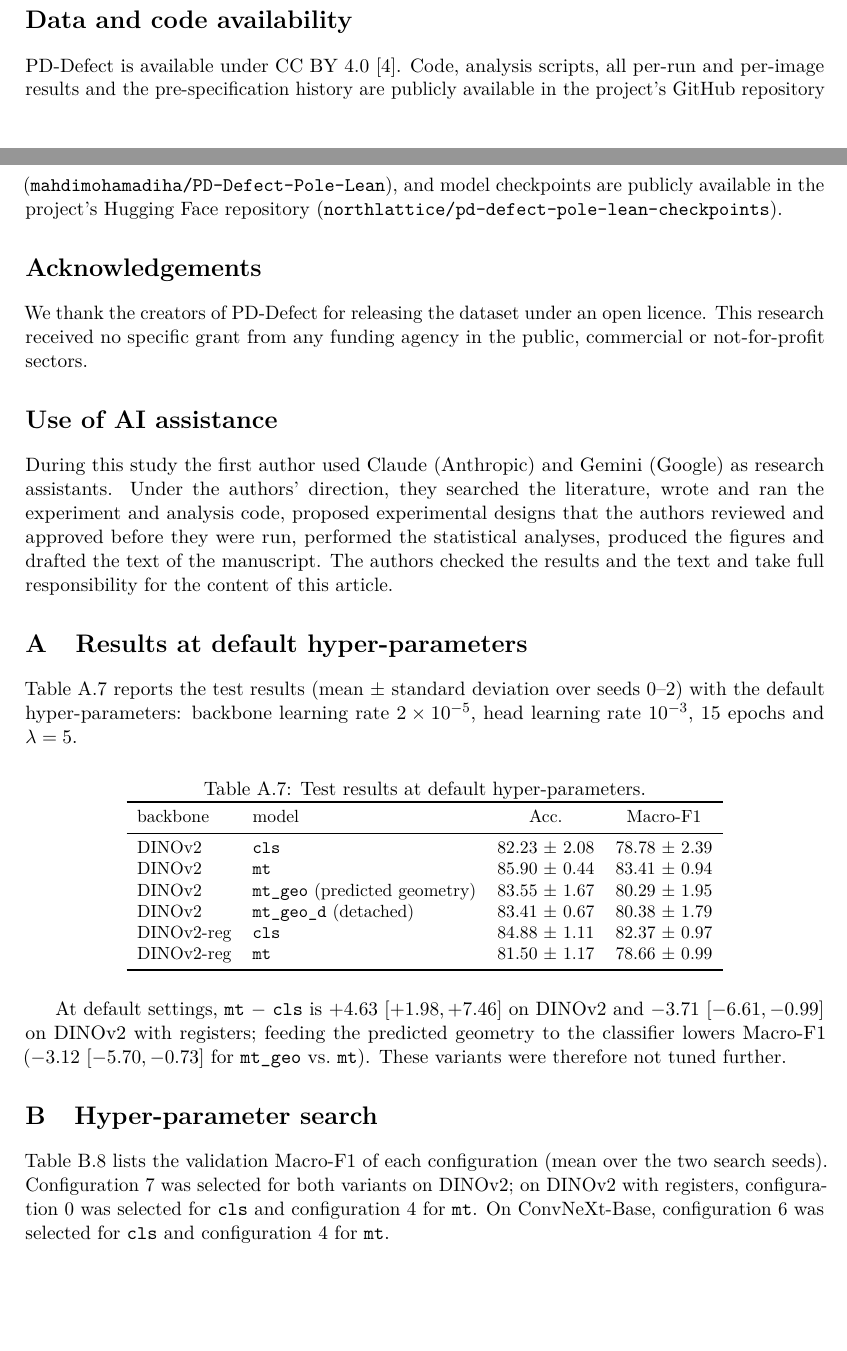
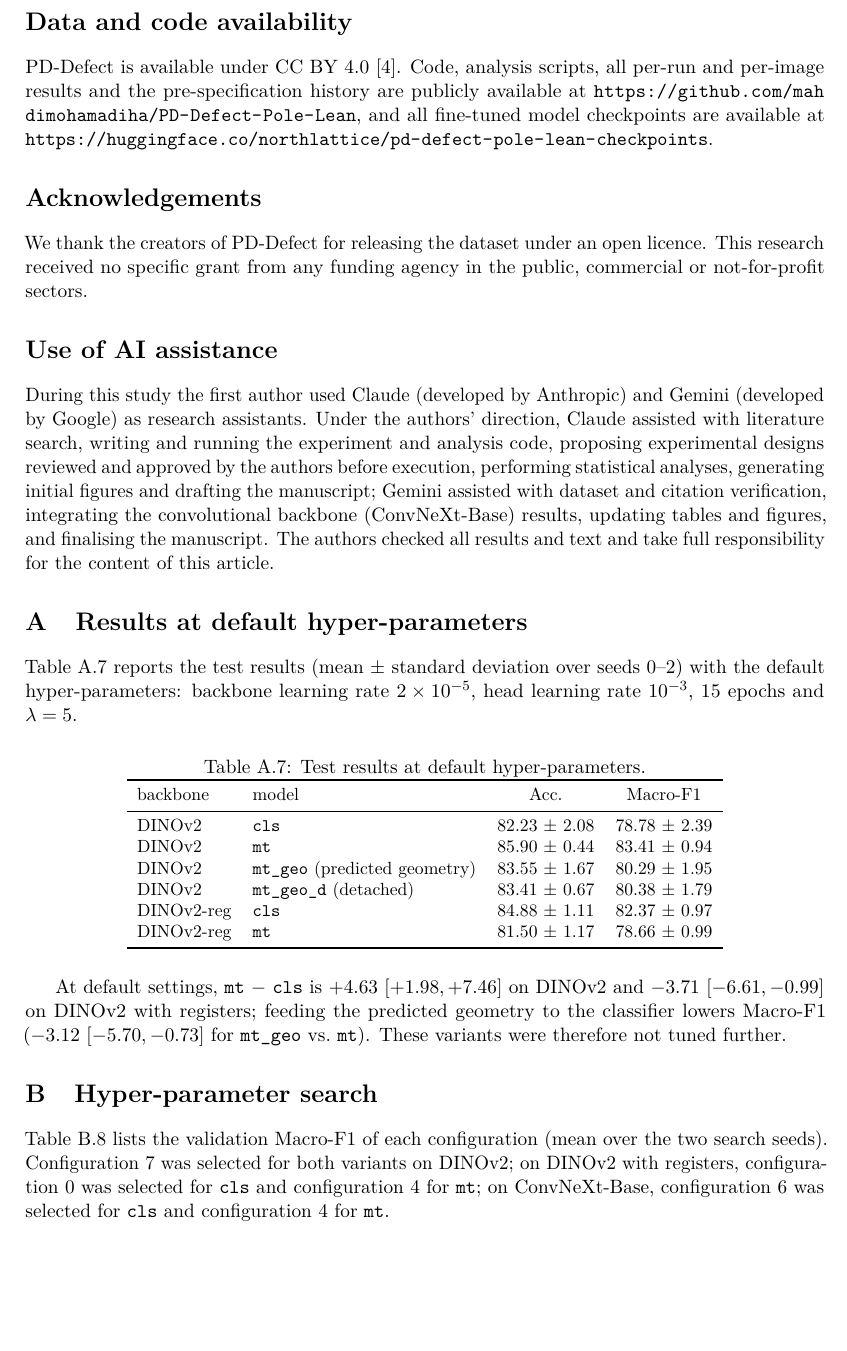
Before and after one commit to mahdimohamadiha/PD-Defect-Pole-Lean, a LaTeX paper (paper/main.tex): two parts of pages 15 and 16 of 19 before the commit and part of page 16 of 19 after it, the two joined at a grey line, cut so that both start at the same text, the shorter picture padded with empty space. Compiled offline with pdfLaTeX.

Commit message:
Update main.tex

```diff
--- a/paper/main.tex
+++ b/paper/main.tex
@@ -760,18 +760,22 @@ protocol for multi-task use of the dataset.
 % =====================================================================================================
 \section*{Data and code availability}
 PD-Defect is available under CC BY 4.0 \citep{pddefect_data}. Code, analysis scripts, all per-run and
-per-image results and the pre-specification history are publicly available in the project's GitHub repository (\texttt{mahdimohamadiha/PD-Defect-Pole-Lean}), and model checkpoints are publicly available in the project's Hugging Face repository (\texttt{northlattice/pd-defect-pole-lean-checkpoints}).
+per-image results and the pre-specification history are publicly available at
+\url{https://github.com/mahdimohamadiha/PD-Defect-Pole-Lean}, and all fine-tuned model checkpoints are
+available at \url{https://huggingface.co/northlattice/pd-defect-pole-lean-checkpoints}.
 
 \section*{Acknowledgements}
 We thank the creators of PD-Defect for releasing the dataset under an open licence. This research received no specific grant from any funding agency in the public,
 commercial or not-for-profit sectors.
 
 \section*{Use of AI assistance}
-During this study the first author used Claude (Anthropic) and Gemini (Google) as research
-assistants. Under the authors' direction, they searched the literature, wrote and ran the experiment and analysis
-code, proposed experimental designs that the authors reviewed and approved before they were run, performed the
-statistical analyses, produced the figures and drafted the text of the manuscript.
-The authors checked the results and the text and take full responsibility for the content of this article.
+During this study the first author used Claude (developed by Anthropic) and Gemini (developed by Google) as
+research assistants. Under the authors' direction, Claude assisted with literature search, writing and running
+the experiment and analysis code, proposing experimental designs reviewed and approved by the authors before
+execution, performing statistical analyses, generating initial figures and drafting the manuscript; Gemini
+assisted with dataset and citation verification, integrating the convolutional backbone (ConvNeXt-Base)
+results, updating tables and figures, and finalising the manuscript. The authors checked all results and text
+and take full responsibility for the content of this article.
 
 \appendix
 \renewcommand{\thetable}{\Alph{section}.\arabic{table}}
@@ -808,7 +812,8 @@ DINOv2 with registers; feeding the predicted geometry to the classifier lowers M
 \label{app:search}
 \Cref{tab:search} lists the validation Macro-F1 of each configuration (mean over the two search seeds).
 Configuration 7 was selected for both variants on DINOv2; on DINOv2 with registers, configuration 0 was
-selected for \cls{} and configuration 4 for \mt{}. On ConvNeXt-Base, configuration 6 was selected for \cls{} and configuration 4 for \mt{}.
+selected for \cls{} and configuration 4 for \mt{}; on ConvNeXt-Base, configuration 6 was selected for \cls{}
+and configuration 4 for \mt{}.
 
 \begin{table}[!ht]
 \centering
@@ -819,7 +825,7 @@ selected for \cls{} and configuration 4 for \mt{}. On ConvNeXt-Base, configurati
 \toprule
  & & & & \multicolumn{2}{c}{DINOv2} & \multicolumn{2}{c}{DINOv2-reg} & \multicolumn{2}{c}{ConvNeXt-B} \\
 \cmidrule(lr){5-6}\cmidrule(lr){7-8}\cmidrule(lr){9-10}
-cfg & lr backbone & lr head & epochs & \cls{} & \mt{} ($\lambda$) & \cls{} & \mt{}& \cls{} & \mt{}  \\
+cfg & lr backbone & lr head & epochs & \cls{} & \mt{} ($\lambda$) & \cls{} & \mt{} & \cls{} & \mt{} \\
 \midrule
 0 & $2\times10^{-5}$ & $10^{-3}$          & 15 & 79.47 & 83.43 (5)  & 84.46 & 84.39 & 81.34 & 81.59 \\
 1 & $5\times10^{-5}$ & $3\times10^{-4}$   & 15 & 79.33 & 81.78 (10) & 82.20 & 81.92 & 81.95 & 81.99 \\
```
Also changed, not shown: paper/main.tex (15 more changed lines).
